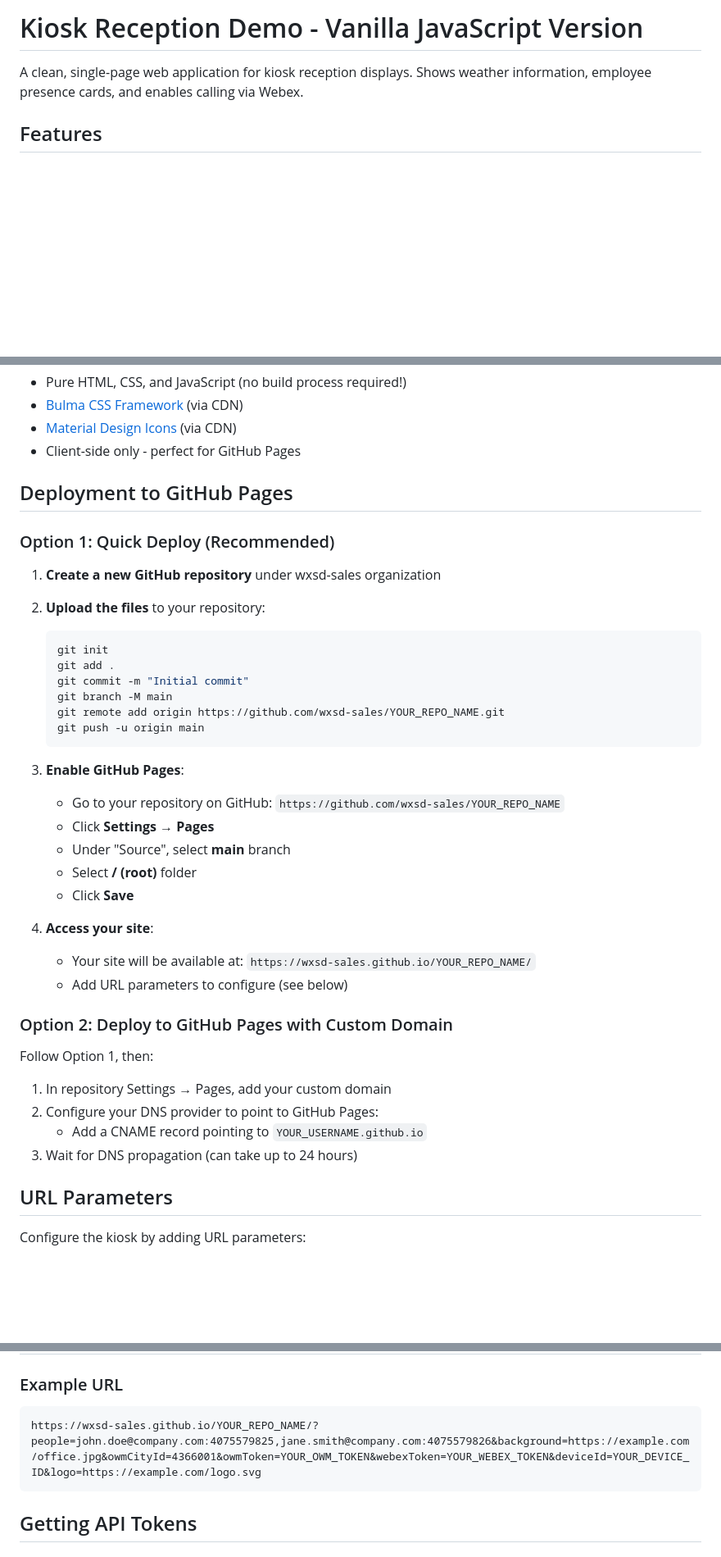
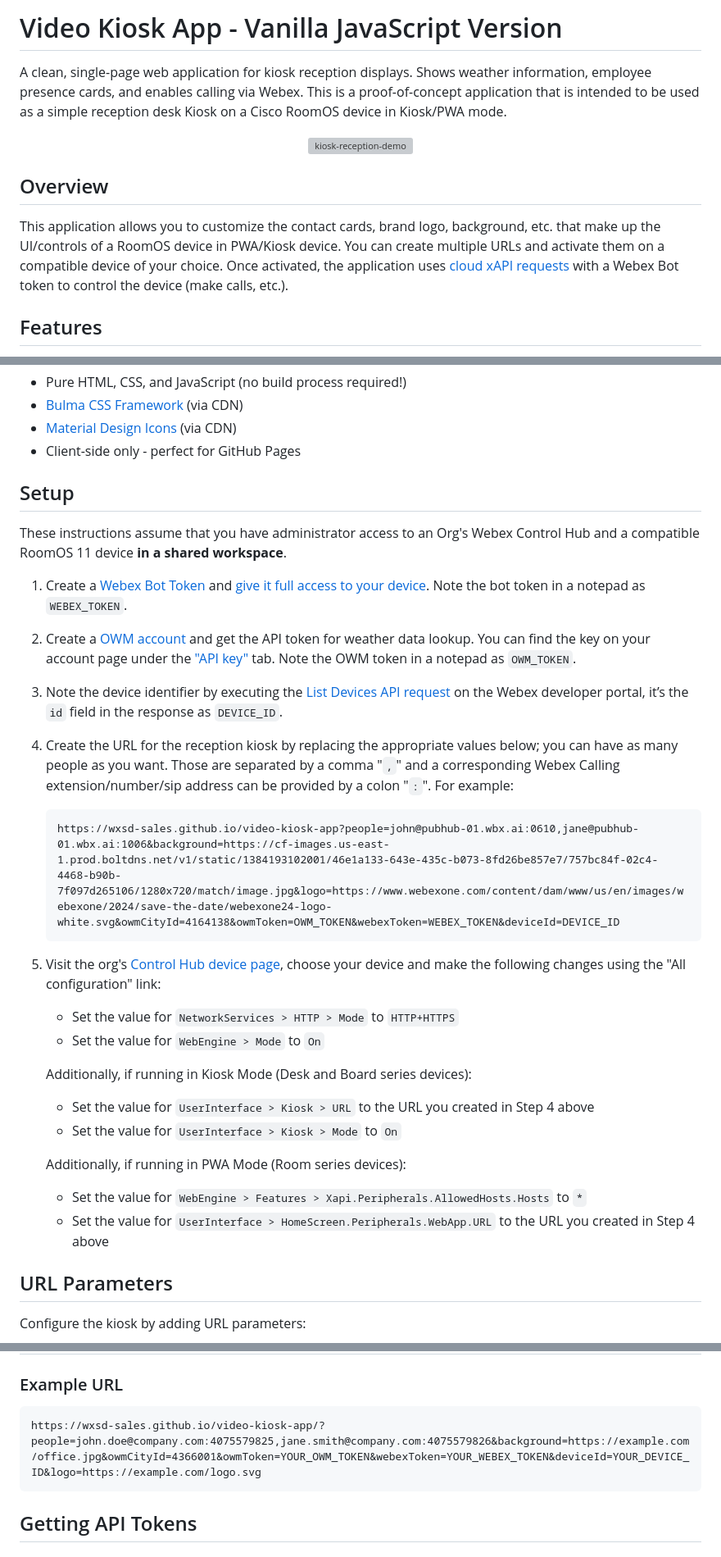
Before and after one commit to wxsd-sales/video-kiosk-app, a Markdown page: README.md, 3 parts joined by grey strips. Shown: that part at 82% size. Rendered like a GitHub page; blank space fills up the shorter version; grey boxes are pictures that could not be loaded.

````diff
--- a/README.md
+++ b/README.md
@@ -1,6 +1,17 @@
-# Kiosk Reception Demo - Vanilla JavaScript Version
+# Video Kiosk App - Vanilla JavaScript Version
 
 A clean, single-page web application for kiosk reception displays. Shows weather information, employee presence cards, and enables calling via Webex.
+This is a proof-of-concept application that is intended to be used as a simple reception desk Kiosk on a Cisco RoomOS device in Kiosk/PWA mode.
+
+<p align="center">
+   <a href="https://app.vidcast.io/share/bb910329-f398-4f04-baec-18ddaf46f493" target="_blank">
+       <img src="https://github.com/wxsd-sales/kiosk-reception-demo/assets/6129517/5e99058f-d4fd-4973-aaae-0d768f10837f" alt="kiosk-reception-demo"/>
+    </a>
+</p>
+
+## Overview
+
+This application allows you to customize the contact cards, brand logo, background, etc. that make up the UI/controls of a RoomOS device in PWA/Kiosk device. You can create multiple URLs and activate them on a compatible device of your choice. Once activated, the application uses [cloud xAPI requests](https://roomos.cisco.com/docs/Introduction.md#the-xapi) with a Webex Bot token to control the device (make calls, etc.).
 
 ## Features
 
@@ -17,41 +28,34 @@ A clean, single-page web application for kiosk reception displays. Shows weather
 - [Material Design Icons](https://materialdesignicons.com/) (via CDN)
 - Client-side only - perfect for GitHub Pages
 
-## Deployment to GitHub Pages
+## Setup
 
-### Option 1: Quick Deploy (Recommended)
+These instructions assume that you have administrator access to an Org's Webex Control Hub and a compatible RoomOS 11 device **in a shared workspace**.
 
-1. **Create a new GitHub repository** under wxsd-sales organization
+1. Create a [Webex Bot Token](https://developer.webex.com/my-apps/new/bot) and [give it full access to your device](https://developer.webex.com/docs/devices#giving-a-bot-or-user-access-to-the-xapi-of-a-device). Note the bot token in a notepad as `WEBEX_TOKEN`.
 
-2. **Upload the files** to your repository:
-   ```bash
-   git init
-   git add .
-   git commit -m "Initial commit"
-   git branch -M main
-   git remote add origin https://github.com/wxsd-sales/YOUR_REPO_NAME.git
-   git push -u origin main
+2. Create a [OWM account](https://home.openweathermap.org/users/sign_up) and get the API token for weather data lookup. You can find the key on your account page under the ["API key"](https://home.openweathermap.org/api_keys) tab. Note the OWM token in a notepad as `OWM_TOKEN`.
+
+3. Note the device identifier by executing the [List Devices API request](https://developer.webex.com/docs/api/v1/devices/list-devices) on the Webex developer portal, it’s the `id` field in the response as `DEVICE_ID`.
+
+4. Create the URL for the reception kiosk by replacing the appropriate values below; you can have as many people as you want. Those are separated by a comma "`,`" and a corresponding Webex Calling extension/number/sip address can be provided by a colon "`:`". For example:
+
+   ```text
+   https://wxsd-sales.github.io/video-kiosk-app?people=john@pubhub-01.wbx.ai:0610,jane@pubhub-01.wbx.ai:1006&background=https://cf-images.us-east-1.prod.boltdns.net/v1/static/1384193102001/46e1a133-643e-435c-b073-8fd26be857e7/757bc84f-02c4-4468-b90b-7f097d265106/1280x720/match/image.jpg&logo=https://www.webexone.com/content/dam/www/us/en/images/webexone/2024/save-the-date/webexone24-logo-white.svg&owmCityId=4164138&owmToken=OWM_TOKEN&webexToken=WEBEX_TOKEN&deviceId=DEVICE_ID
    ```
 
-3. **Enable GitHub Pages**:
-   - Go to your repository on GitHub: `https://github.com/wxsd-sales/YOUR_REPO_NAME`
-   - Click **Settings** → **Pages**
-   - Under "Source", select **main** branch
-   - Select **/ (root)** folder
-   - Click **Save**
+5. Visit the org's [Control Hub device page](https://admin.webex.com/devices), choose your device and make the following changes using the "All configuration" link:
+   - Set the value for `NetworkServices > HTTP > Mode` to `HTTP+HTTPS`
+   - Set the value for `WebEngine > Mode` to `On`
 
-4. **Access your site**:
-   - Your site will be available at: `https://wxsd-sales.github.io/YOUR_REPO_NAME/`
-   - Add URL parameters to configure (see below)
+   Additionally, if running in Kiosk Mode (Desk and Board series devices):
+   - Set the value for `UserInterface > Kiosk > URL` to the URL you created in Step 4 above
+   - Set the value for `UserInterface > Kiosk > Mode` to `On`
 
-### Option 2: Deploy to GitHub Pages with Custom Domain
+   Additionally, if running in PWA Mode (Room series devices):
+   - Set the value for `WebEngine > Features > Xapi.Peripherals.AllowedHosts.Hosts` to `*`
+   - Set the value for `UserInterface > HomeScreen.Peripherals.WebApp.URL` to the URL you created in Step 4 above
 
-Follow Option 1, then:
-
-1. In repository Settings → Pages, add your custom domain
-2. Configure your DNS provider to point to GitHub Pages:
-   - Add a CNAME record pointing to `YOUR_USERNAME.github.io`
-3. Wait for DNS propagation (can take up to 24 hours)
 
 ## URL Parameters
 
@@ -77,7 +81,7 @@ Configure the kiosk by adding URL parameters:
 ### Example URL
 
 ```
-https://wxsd-sales.github.io/YOUR_REPO_NAME/?people=john.doe@company.com:4075579825,jane.smith@company.com:4075579826&background=https://example.com/office.jpg&owmCityId=4366001&owmToken=YOUR_OWM_TOKEN&webexToken=YOUR_WEBEX_TOKEN&deviceId=YOUR_DEVICE_ID&logo=https://example.com/logo.svg
+https://wxsd-sales.github.io/video-kiosk-app/?people=john.doe@company.com:4075579825,jane.smith@company.com:4075579826&background=https://example.com/office.jpg&owmCityId=4366001&owmToken=YOUR_OWM_TOKEN&webexToken=YOUR_WEBEX_TOKEN&deviceId=YOUR_DEVICE_ID&logo=https://example.com/logo.svg
 ```
 
 ## Getting API Tokens
````
Also changed, not shown: other parts of README.md (+2 -54 lines).
